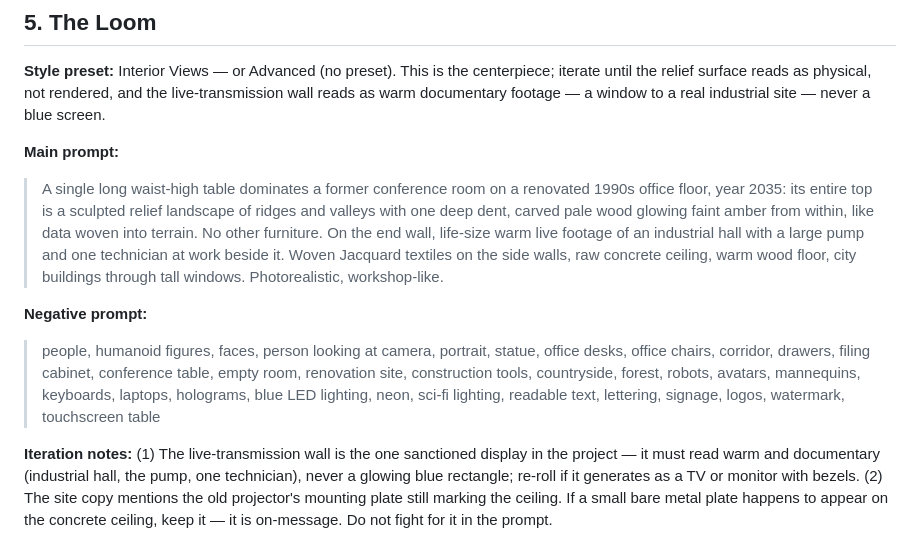
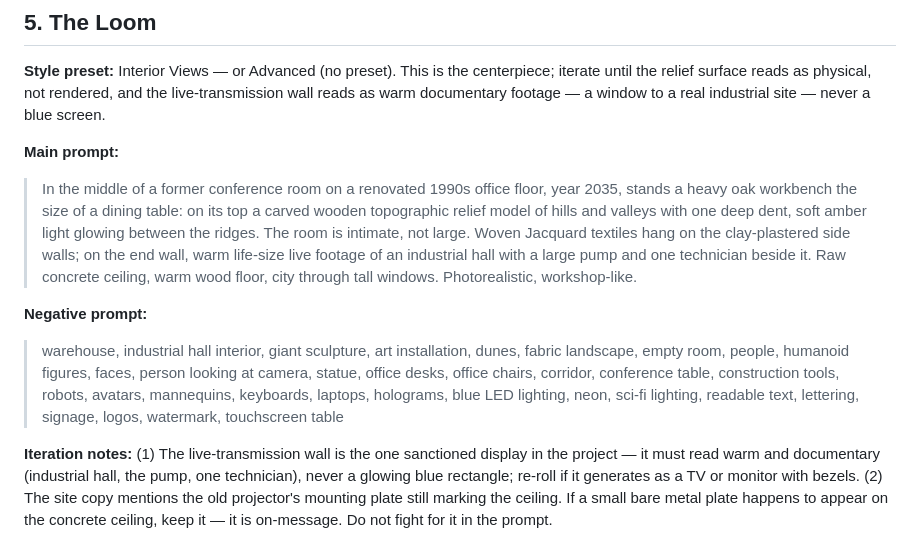
Before and after one commit to AlexHacksAround/FutureOfWork, a Markdown page: panoramas/prompts.md, the part around the change. GitHub-like rendering.

Commit message:
feat: roll-6 loom prompt — topographic model table framing
Co-Authored-By: Claude Fable 5 <noreply@anthropic.com>

```diff
--- a/panoramas/prompts.md
+++ b/panoramas/prompts.md
@@ -170,23 +170,23 @@ negative prompt below.
 
 **Main prompt:**
 
-> A single long waist-high table dominates a former conference room on a
-> renovated 1990s office floor, year 2035: its entire top is a sculpted
-> relief landscape of ridges and valleys with one deep dent, carved pale
-> wood glowing faint amber from within, like data woven into terrain. No
-> other furniture. On the end wall, life-size warm live footage of an
-> industrial hall with a large pump and one technician at work beside it.
-> Woven Jacquard textiles on the side walls, raw concrete ceiling, warm wood
-> floor, city buildings through tall windows. Photorealistic, workshop-like.
+> In the middle of a former conference room on a renovated 1990s office
+> floor, year 2035, stands a heavy oak workbench the size of a dining table:
+> on its top a carved wooden topographic relief model of hills and valleys
+> with one deep dent, soft amber light glowing between the ridges. The room
+> is intimate, not large. Woven Jacquard textiles hang on the clay-plastered
+> side walls; on the end wall, warm life-size live footage of an industrial
+> hall with a large pump and one technician beside it. Raw concrete ceiling,
+> warm wood floor, city through tall windows. Photorealistic, workshop-like.
 
 **Negative prompt:**
 
-> people, humanoid figures, faces, person looking at camera, portrait,
-> statue, office desks, office chairs, corridor, drawers, filing cabinet,
-> conference table, empty room, renovation site, construction tools,
-> countryside, forest, robots, avatars, mannequins, keyboards, laptops,
-> holograms, blue LED lighting, neon, sci-fi lighting, readable text,
-> lettering, signage, logos, watermark, touchscreen table
+> warehouse, industrial hall interior, giant sculpture, art installation,
+> dunes, fabric landscape, empty room, people, humanoid figures, faces,
+> person looking at camera, statue, office desks, office chairs, corridor,
+> conference table, construction tools, robots, avatars, mannequins,
+> keyboards, laptops, holograms, blue LED lighting, neon, sci-fi lighting,
+> readable text, lettering, signage, logos, watermark, touchscreen table
 
 **Iteration notes:** (1) The live-transmission wall is the one sanctioned
 display in the project — it must read warm and documentary (industrial hall,
```
